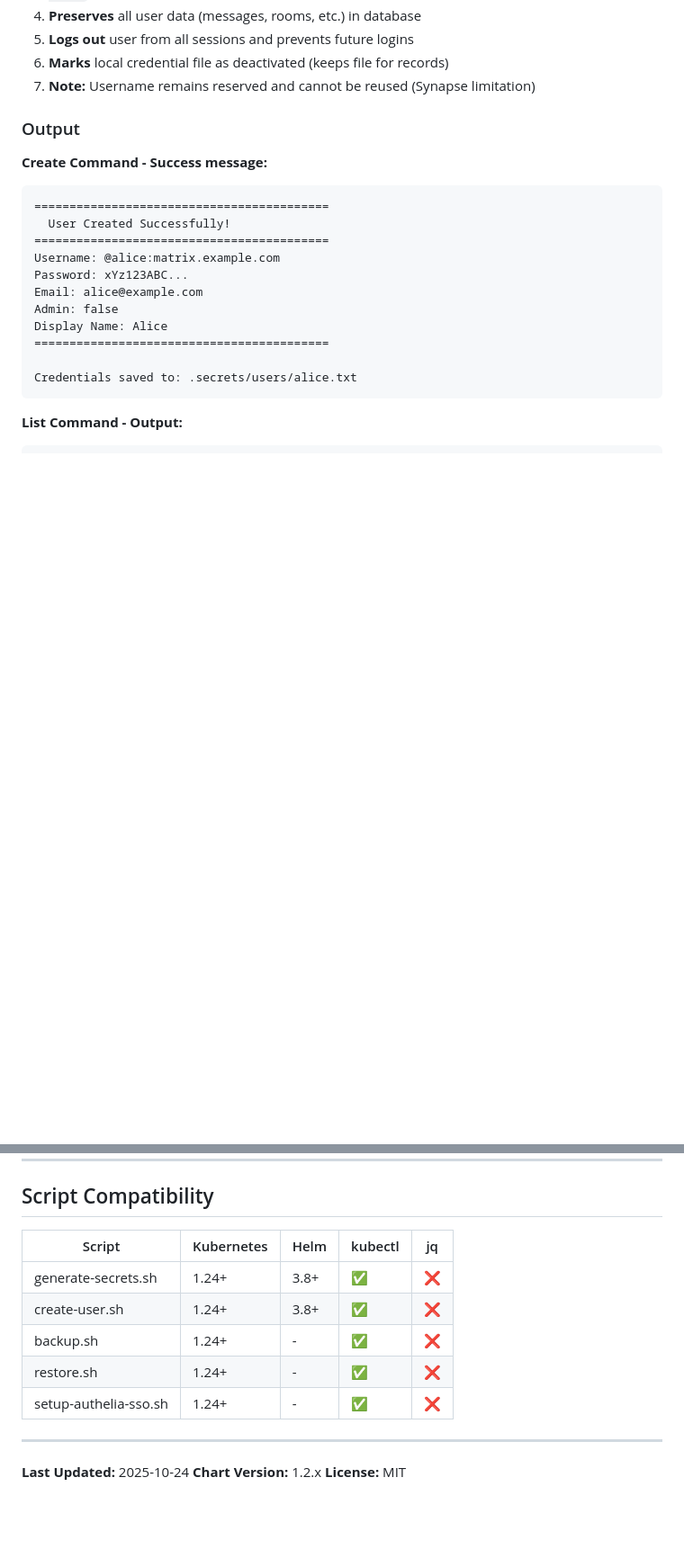
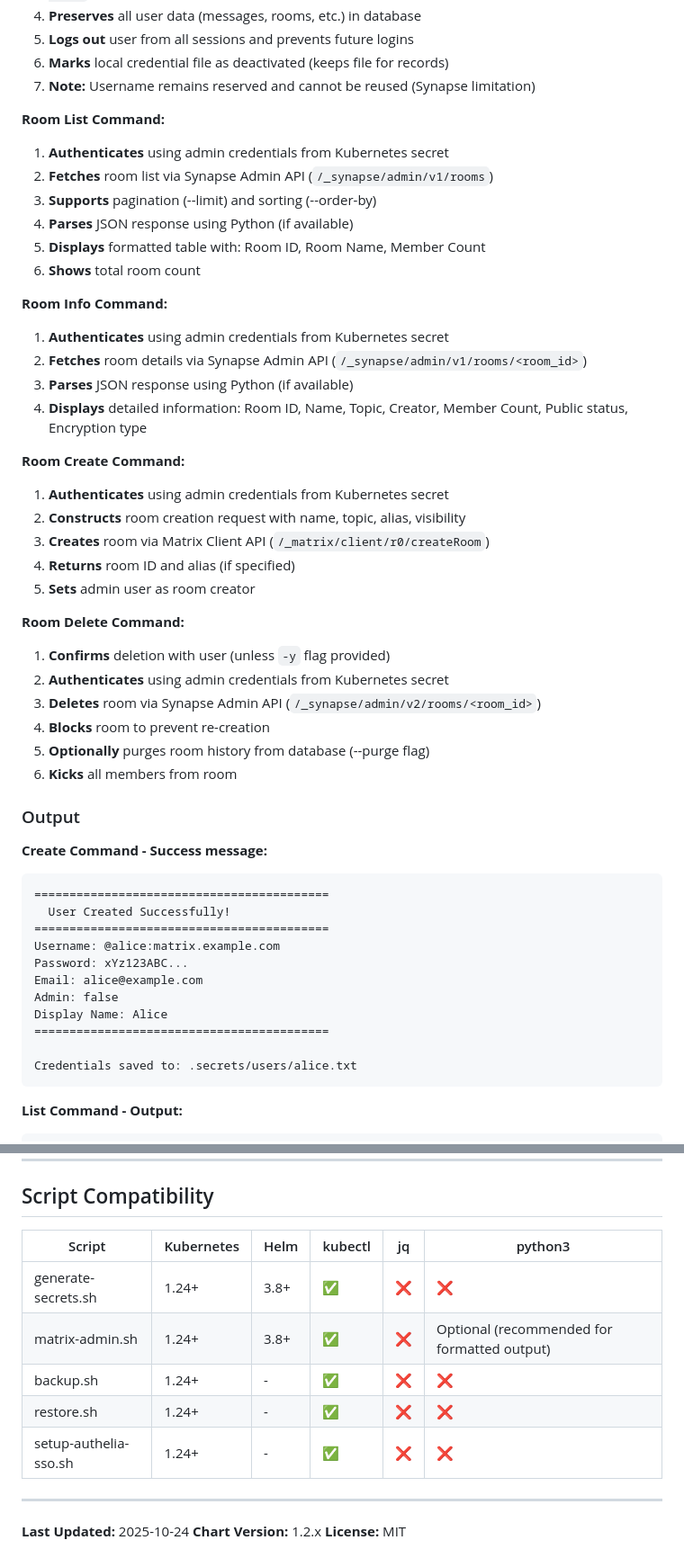
Before and after one commit to ludolac/matrix-synapse-stack, a Markdown page: scripts/README.md, 2 parts joined by grey strips. Shown: that part at 90% size. GitHub-like rendering; blank space fills up the shorter version.

```diff
--- a/scripts/README.md
+++ b/scripts/README.md
@@ -407,6 +503,35 @@ NAMESPACE=my-matrix ./scripts/create-user.sh update-password -u alice
 5. **Logs out** user from all sessions and prevents future logins
 6. **Marks** local credential file as deactivated (keeps file for records)
 7. **Note:** Username remains reserved and cannot be reused (Synapse limitation)
+
+**Room List Command:**
+1. **Authenticates** using admin credentials from Kubernetes secret
+2. **Fetches** room list via Synapse Admin API (`/_synapse/admin/v1/rooms`)
+3. **Supports** pagination (--limit) and sorting (--order-by)
+4. **Parses** JSON response using Python (if available)
+5. **Displays** formatted table with: Room ID, Room Name, Member Count
+6. **Shows** total room count
+
+**Room Info Command:**
+1. **Authenticates** using admin credentials from Kubernetes secret
+2. **Fetches** room details via Synapse Admin API (`/_synapse/admin/v1/rooms/<room_id>`)
+3. **Parses** JSON response using Python (if available)
+4. **Displays** detailed information: Room ID, Name, Topic, Creator, Member Count, Public status, Encryption type
+
+**Room Create Command:**
+1. **Authenticates** using admin credentials from Kubernetes secret
+2. **Constructs** room creation request with name, topic, alias, visibility
+3. **Creates** room via Matrix Client API (`/_matrix/client/r0/createRoom`)
+4. **Returns** room ID and alias (if specified)
+5. **Sets** admin user as room creator
+
+**Room Delete Command:**
+1. **Confirms** deletion with user (unless `-y` flag provided)
+2. **Authenticates** using admin credentials from Kubernetes secret
+3. **Deletes** room via Synapse Admin API (`/_synapse/admin/v2/rooms/<room_id>`)
+4. **Blocks** room to prevent re-creation
+5. **Optionally** purges room history from database (--purge flag)
+6. **Kicks** all members from room
 
 ### Output
 
@@ -1403,13 +1528,13 @@ For issues or questions:
 
 ## Script Compatibility
 
-| Script | Kubernetes | Helm | kubectl | jq |
-|--------|------------|------|---------|-----|
-| generate-secrets.sh | 1.24+ | 3.8+ | ✅ | ❌ |
-| create-user.sh | 1.24+ | 3.8+ | ✅ | ❌ |
-| backup.sh | 1.24+ | - | ✅ | ❌ |
-| restore.sh | 1.24+ | - | ✅ | ❌ |
-| setup-authelia-sso.sh | 1.24+ | - | ✅ | ❌ |
+| Script | Kubernetes | Helm | kubectl | jq | python3 |
+|--------|------------|------|---------|-----|---------|
+| generate-secrets.sh | 1.24+ | 3.8+ | ✅ | ❌ | ❌ |
+| matrix-admin.sh | 1.24+ | 3.8+ | ✅ | ❌ | Optional (recommended for formatted output) |
+| backup.sh | 1.24+ | - | ✅ | ❌ | ❌ |
+| restore.sh | 1.24+ | - | ✅ | ❌ | ❌ |
+| setup-authelia-sso.sh | 1.24+ | - | ✅ | ❌ | ❌ |
 
 ---
 
```
Also changed, not shown: other parts of scripts/README.md (+123 -27 lines).
